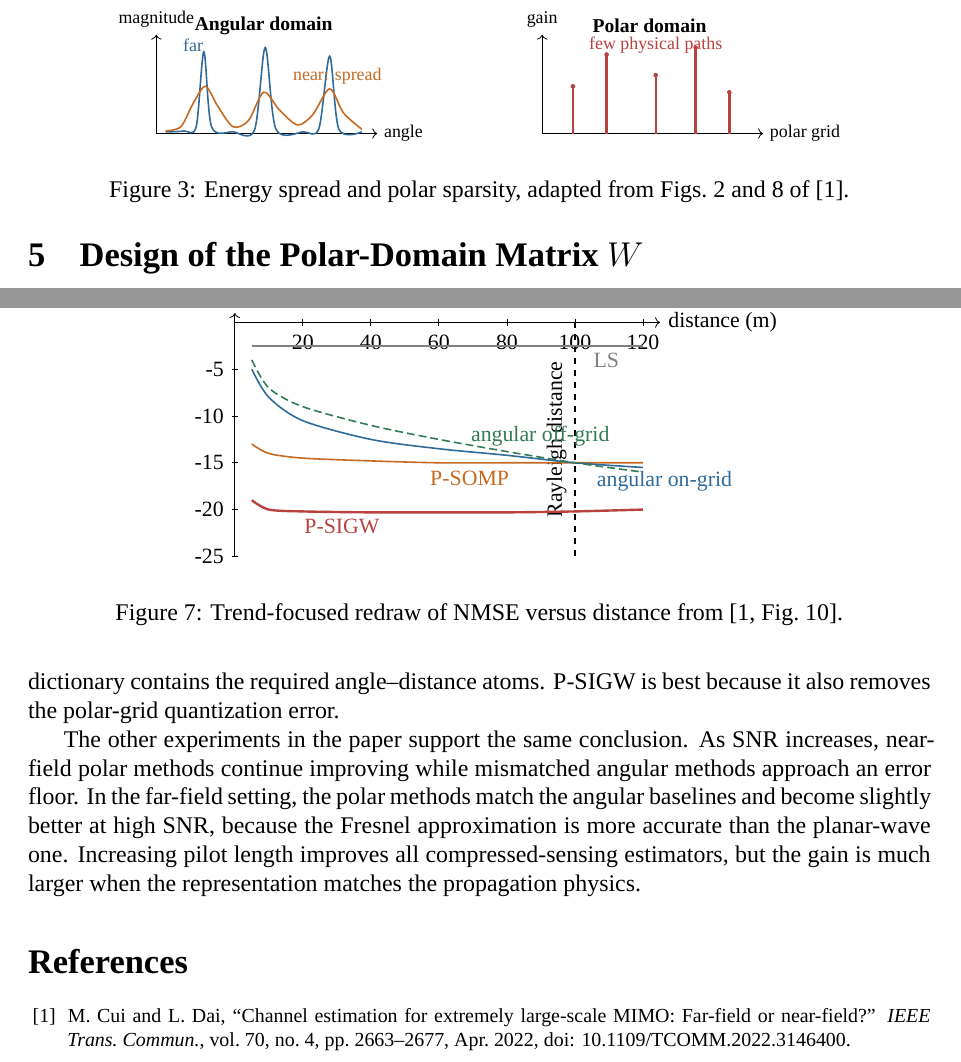
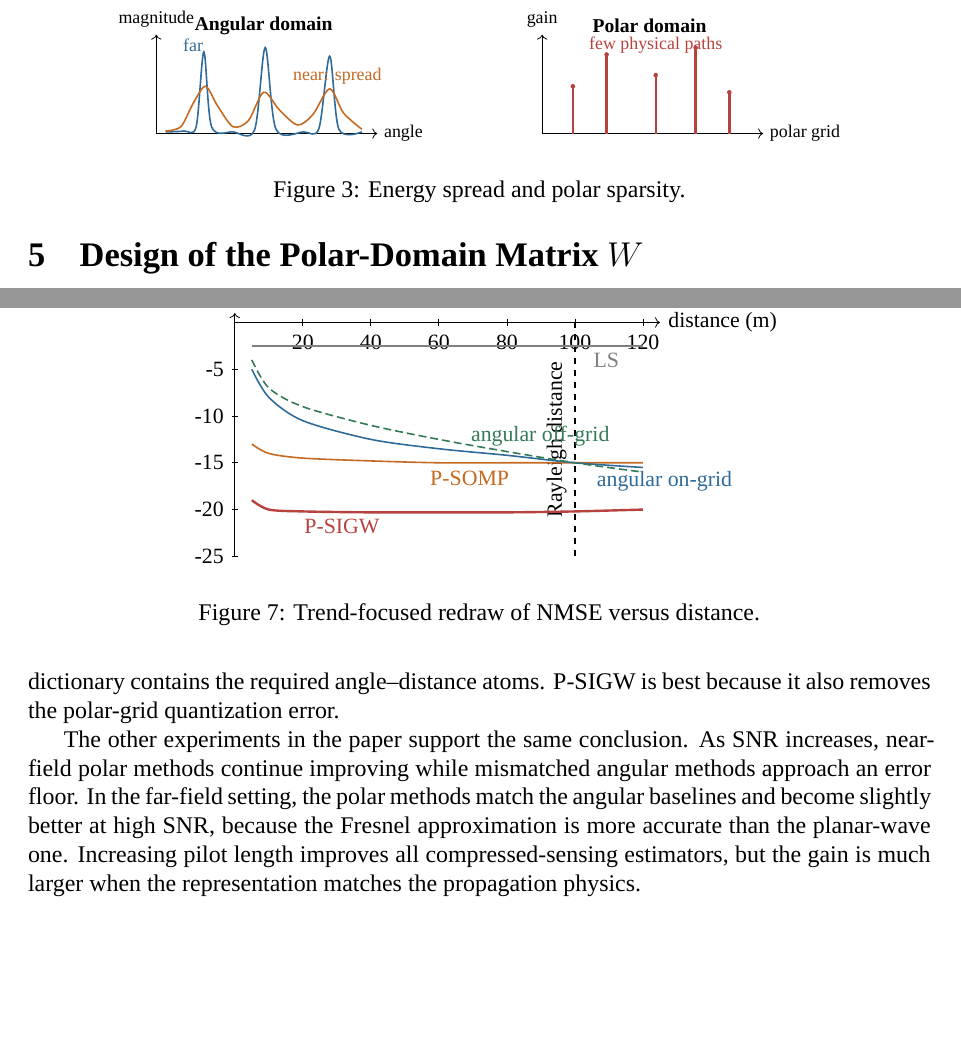
Before and after one commit to kelvin-sl/PWC-final-report, a LaTeX document (reports/pwc_final_report.tex): two parts of pages 3 and 6 of 7, joined at a grey line, cut so that both start at the same text, the shorter picture padded with empty space. Compiled offline with XeLaTeX; a missing font is replaced by an installed copy or a similar font.

Commit message:
Remove References section and inline citations
Drop the bibliography block and all \cite markers; clean the figure
caption "adapted from" source clauses so they read as complete sentences.

Co-Authored-By: Claude Opus 4.8 (1M context) <noreply@anthropic.com>

```diff
--- a/reports/pwc_final_report.tex
+++ b/reports/pwc_final_report.tex
@@ -211,8 +211,7 @@ are shared across subcarriers, which enables simultaneous recovery.
       \node[polarred] at (3.7,1.03) {few physical paths};
     \end{scope}
   \end{tikzpicture}
-  \caption{Energy spread and polar sparsity, adapted from
-  Figs.~2 and~8 of \cite{cui2022}.}
+  \caption{Energy spread and polar sparsity.}
   \label{fig:sparsity}
 \end{figure}
 
@@ -492,8 +491,7 @@ from Fig.~10 of the paper rather than reproducing its image.
     \node[darkgreen,anchor=west] at (67,-12.2) {angular off-grid};
     \node[gray,anchor=west] at (103,-4.0) {LS};
   \end{tikzpicture}
-  \caption{Trend-focused redraw of NMSE versus distance from
-  \cite[Fig.~10]{cui2022}.}
+  \caption{Trend-focused redraw of NMSE versus distance.}
   \label{fig:nmse-distance}
 \end{figure}
 
@@ -514,19 +512,6 @@ slightly better at high SNR, because the Fresnel approximation is more
 accurate than the planar-wave one. Increasing pilot length improves all
 compressed-sensing estimators, but the gain is much larger when the
 representation matches the propagation physics.
-
-\renewcommand{\refname}{References}
-\begin{thebibliography}{1}
-\setlength{\itemsep}{0pt}
-\setlength{\parskip}{0pt}
-\footnotesize
-
-\bibitem{cui2022}
-M. Cui and L. Dai, ``Channel estimation for extremely large-scale MIMO:
-Far-field or near-field?'' \emph{IEEE Trans. Commun.}, vol. 70, no. 4,
-pp. 2663--2677, Apr. 2022, doi: 10.1109/TCOMM.2022.3146400.
-
-\end{thebibliography}
 
 \newpage
 
```
Also changed, not shown: reports/pwc_final_report.pdf, reports/pwc_final_report.tex (4 more changed lines).
